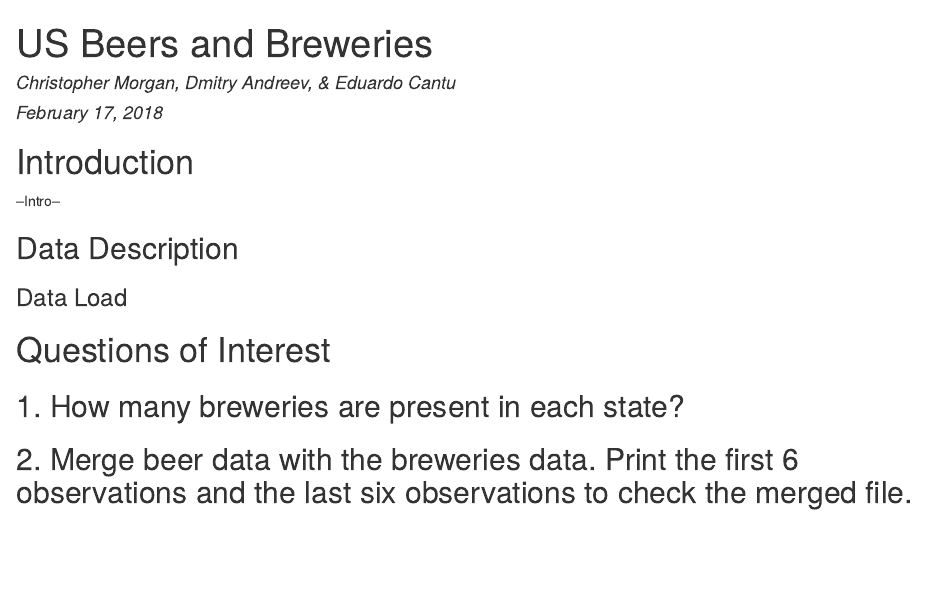
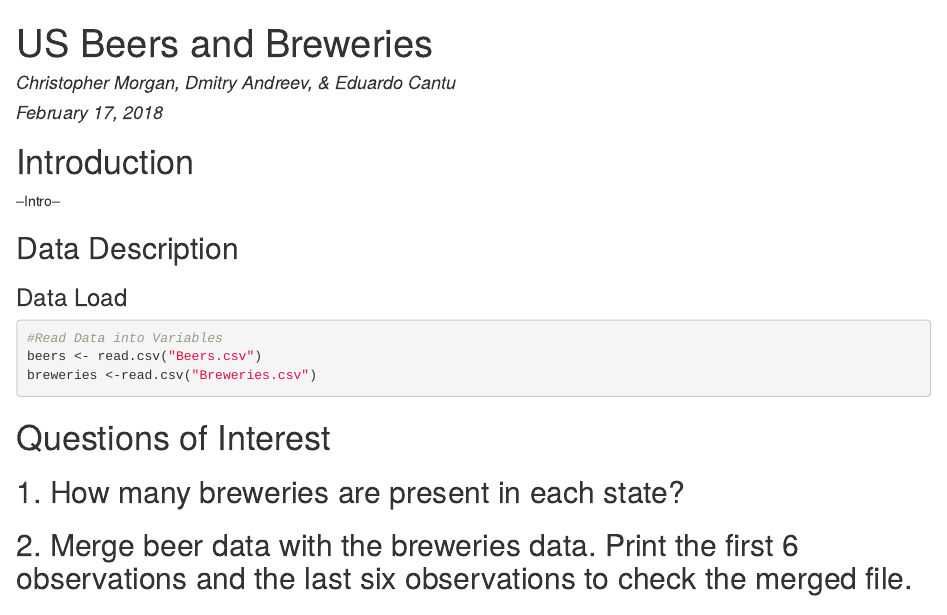
Before and after one commit to cdmorgan103/6306-CaseStudy1, an R Markdown document (6306_CaseStudy_1_US_Beers.Rmd): the page in a window 1100 px wide, from its top. The pictures show the output file 6306_CaseStudy_1_US_Beers.html that the author committed with the source, opened offline.

Commit message:
-Seting Variables for the data

````diff
--- a/6306_CaseStudy_1_US_Beers.Rmd
+++ b/6306_CaseStudy_1_US_Beers.Rmd
@@ -15,7 +15,12 @@ knitr::opts_chunk$set(echo = TRUE)
 ## Data Description
 
 ### Data Load
+```{r, Data Load}
+#Read Data into Variables
+beers <- read.csv("Beers.csv")
+breweries <-read.csv("Breweries.csv")
 
+```
 # Questions of Interest
 
 ##1. How many breweries are present in each state?
````
Also changed, not shown: 6306_CaseStudy_1_US_Beers.html.
